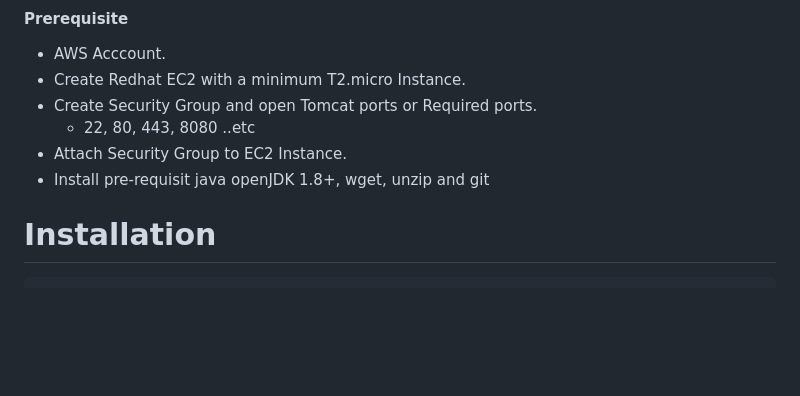
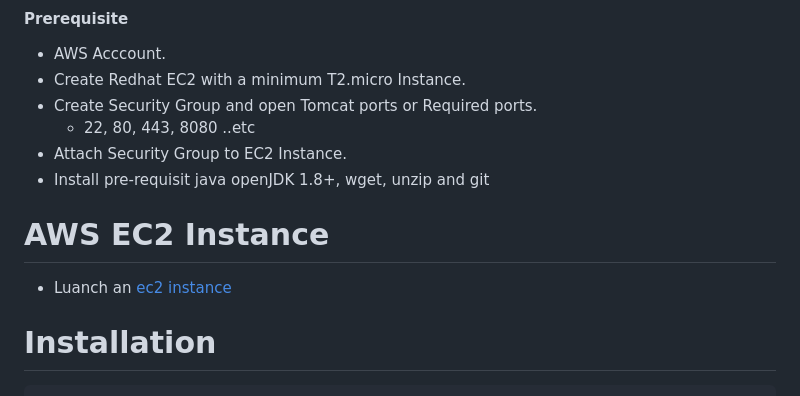
Before and after one commit to unitedcoresystems/Bootcampclass-2023, a Markdown page: Package_management/Tomcat_installation/README.md, the part around the change. Drawn GitHub-style; blank space fills up the shorter version.

Commit message:
updated ec2 Readme file

````diff
--- a/Package_management/Tomcat_installation/README.md
+++ b/Package_management/Tomcat_installation/README.md
@@ -10,6 +10,9 @@
    + 22, 80, 443, 8080 ..etc
 + Attach Security Group to EC2 Instance.
 + Install pre-requisit java openJDK 1.8+, wget, unzip and git
+
+# AWS EC2 Instance
+- Luanch an [ec2 instance](EC2/README.md)
 
 # Installation
 ```sh
````
